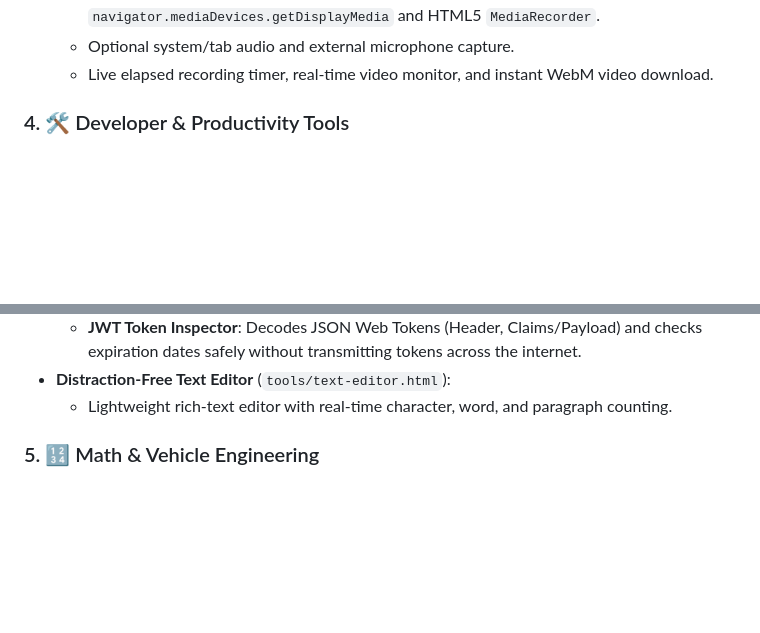
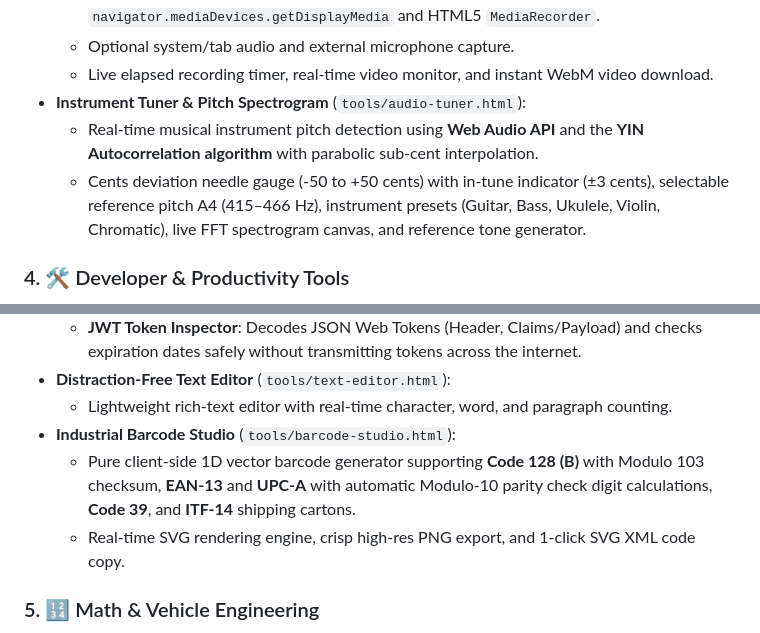
Before and after one commit to widifirmaan/javascript-aio-tools, a Markdown page: README.md, 2 parts joined by grey strips. Rendered like a GitHub page; blank space fills up the shorter version.

```diff
--- a/README.md
+++ b/README.md
@@ -106,6 +108,9 @@ All 21 tools are executed 100% locally in the browser without uploading document
   - In-browser screen and window video recording using `navigator.mediaDevices.getDisplayMedia` and HTML5 `MediaRecorder`.
   - Optional system/tab audio and external microphone capture.
   - Live elapsed recording timer, real-time video monitor, and instant WebM video download.
+- **Instrument Tuner & Pitch Spectrogram** (`tools/audio-tuner.html`):
+  - Real-time musical instrument pitch detection using **Web Audio API** and the **YIN Autocorrelation algorithm** with parabolic sub-cent interpolation.
+  - Cents deviation needle gauge (-50 to +50 cents) with in-tune indicator (±3 cents), selectable reference pitch A4 (415–466 Hz), instrument presets (Guitar, Bass, Ukulele, Violin, Chromatic), live FFT spectrogram canvas, and reference tone generator.
 
 ### 4. 🛠️ Developer & Productivity Tools
 - **Regex Visualizer** (`tools/regex-visualizer.html`):
@@ -123,6 +128,9 @@ All 21 tools are executed 100% locally in the browser without uploading document
   - **JWT Token Inspector**: Decodes JSON Web Tokens (Header, Claims/Payload) and checks expiration dates safely without transmitting tokens across the internet.
 - **Distraction-Free Text Editor** (`tools/text-editor.html`):
   - Lightweight rich-text editor with real-time character, word, and paragraph counting.
+- **Industrial Barcode Studio** (`tools/barcode-studio.html`):
+  - Pure client-side 1D vector barcode generator supporting **Code 128 (B)** with Modulo 103 checksum, **EAN-13** and **UPC-A** with automatic Modulo-10 parity check digit calculations, **Code 39**, and **ITF-14** shipping cartons.
+  - Real-time SVG rendering engine, crisp high-res PNG export, and 1-click SVG XML code copy.
 
 ### 5. 🔢 Math & Vehicle Engineering
 - **Scientific Calculator** (`tools/calculator.html`):
```
Also changed, not shown: other parts of README.md (+12 -8 lines), screenshots/Barcode Studio Desktop.png (added), screenshots/Barcode Studio Mobile.png (added), screenshots/Instrument Tuner Desktop.png (added), screenshots/Instrument Tuner Mobile.png (added), screenshots/Password Generator Desktop.png, screenshots/Password Generator Mobile.png, 5 other files.
